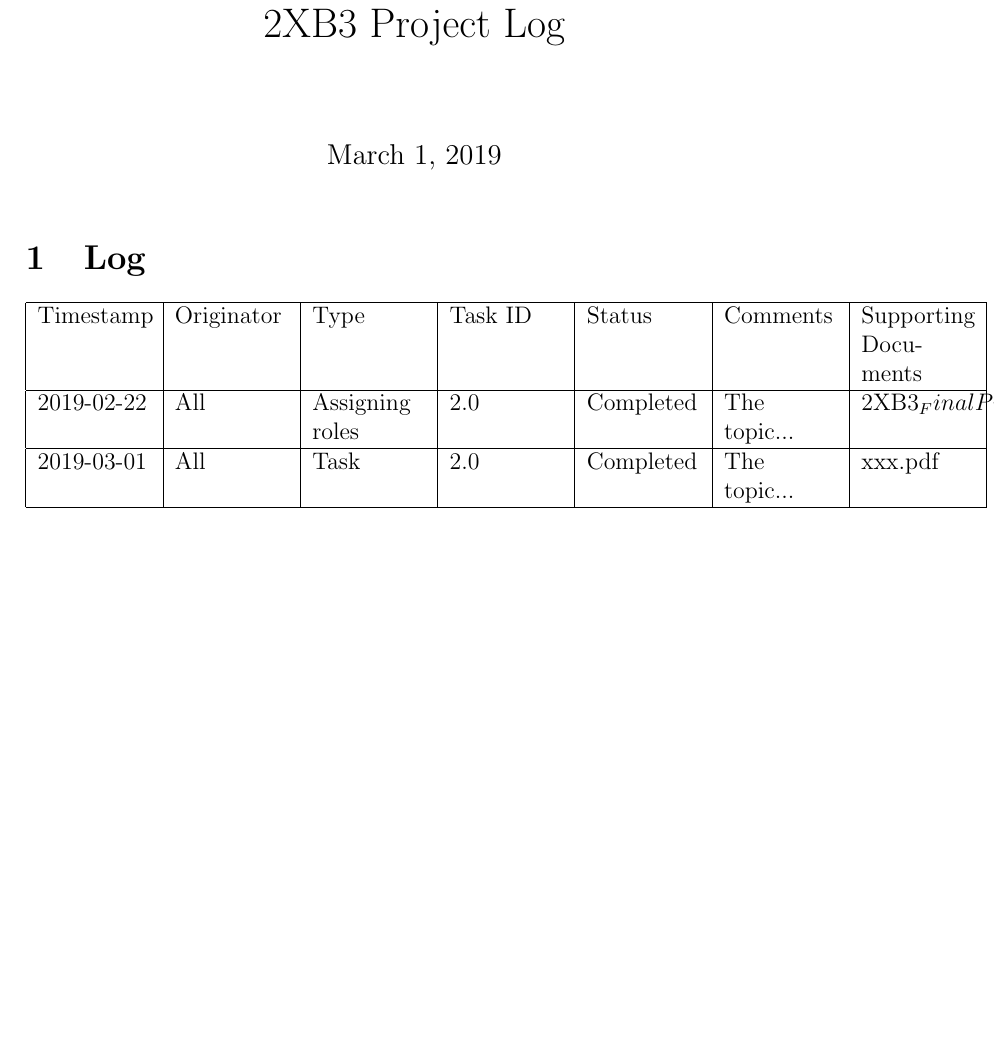
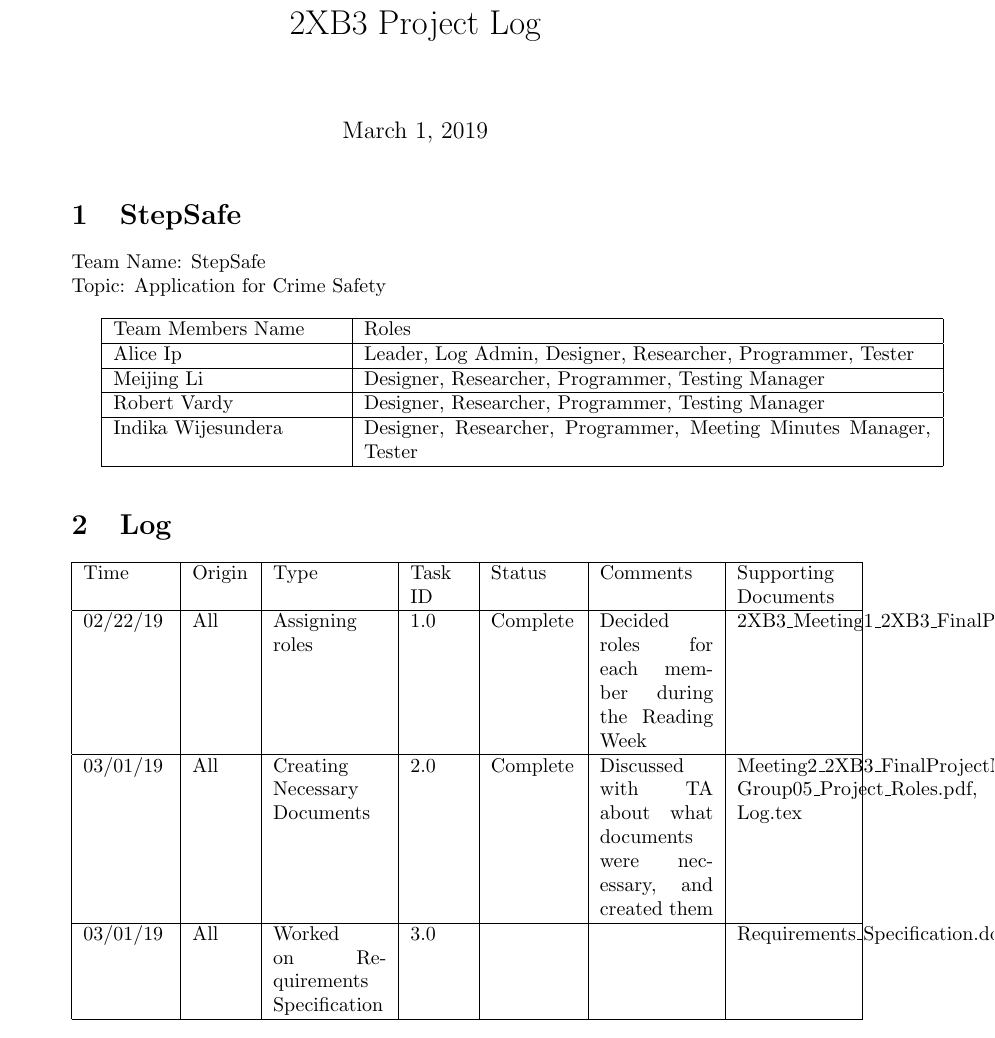
Before and after one commit to lim147/CS-2XB3, a LaTeX document (log.tex): part of the page, cut so that both start at the same text, the shorter picture padded with empty space. Compiled offline with pdfLaTeX.

Commit message:
Updated log file 2019-03-01 11:14 AM

```diff
--- a/log.tex
+++ b/log.tex
@@ -3,18 +3,38 @@
 \title{2XB3 Project Log}
 \maketitle
 
-\section{Log}
 
 
- \begin{tabular}{|p{2cm}| p{2cm}| p{2cm}| p{2cm}| p{2cm}| p{2cm}| p{2cm}|}
+\section {StepSafe}
+Team Name: StepSafe \\
+Topic: Application for Crime Safety \\
+
+ \begin{tabular}{|p{4cm}| p{10cm}|}
  \hline
-Timestamp & Originator & Type & Task ID & Status & Comments & Supporting Documents   \\
+ Team Members Name & Roles \\
  \hline
- 2019-02-22 & All & Assigning roles & 2.0 & Completed & The topic... & 2XB3_FinalProjectM.pdf  \\
+  Alice Ip & Leader, Log Admin, Designer, Researcher, Programmer, Tester  \\
  \hline
- 2019-03-01 & All & Task & 2.0 & Completed & The topic... & xxx.pdf  \\
+  Meijing Li & Designer, Researcher, Programmer, Testing Manager  \\
+ \hline
+  Robert Vardy & Designer, Researcher, Programmer, Testing Manager  \\
+ \hline
+  Indika Wijesundera & Designer, Researcher, Programmer, Meeting Minutes Manager, Tester  \\
  \hline
 
+\end{tabular} \\
 
+\section{Log}
+ \begin{tabular}{|p{1.5cm}| p{1cm}| p{2cm}| p{1cm}| p{1.5cm}| p{2cm}| p{2cm}|}
+ \hline
+Time & Origin & Type & Task ID & Status & Comments & Supporting Documents   \\
+ \hline
+ 02/22/19 & All & Assigning roles & 1.0 & Complete & Decided roles for each member during the Reading Week & 2XB3\_Meeting1\_2XB3\_FinalProjectMeetingMinutes\_Lab\_02\_Group5.pdf  \\
+ \hline
+ 03/01/19 & All & Creating Necessary Documents & 2.0 & Complete & Discussed with TA about what documents were necessary, and created them & Meeting2\_2XB3\_FinalProjectMeetingMinutes\_Lab\_02\_Group5.pdf, Group05\_Project\_Roles.pdf, Log.tex \\
+ \hline
+  03/01/19 & All & Worked on Requirements Specification & 3.0 &  &  & Requirements\_Specification.doc \\
+ \hline
 \end{tabular}
+
 \end{document}
```
Also changed, not shown: log.pdf, log.tex (2 more changed lines), 3 other files.
